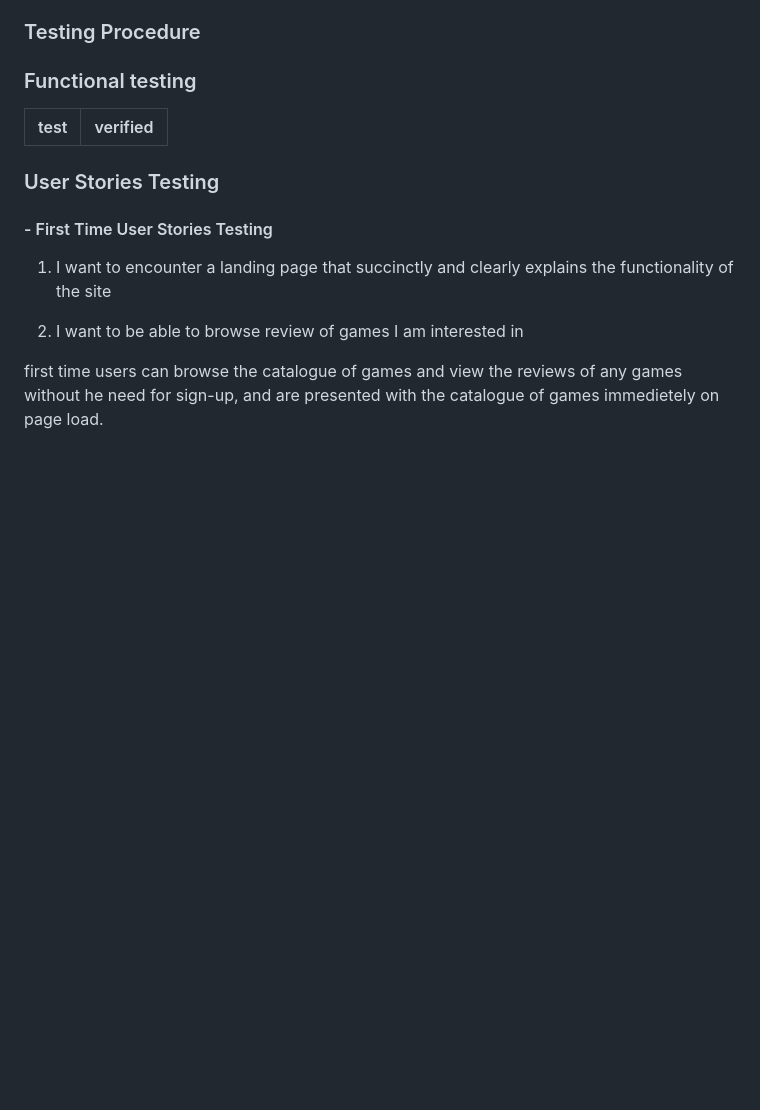
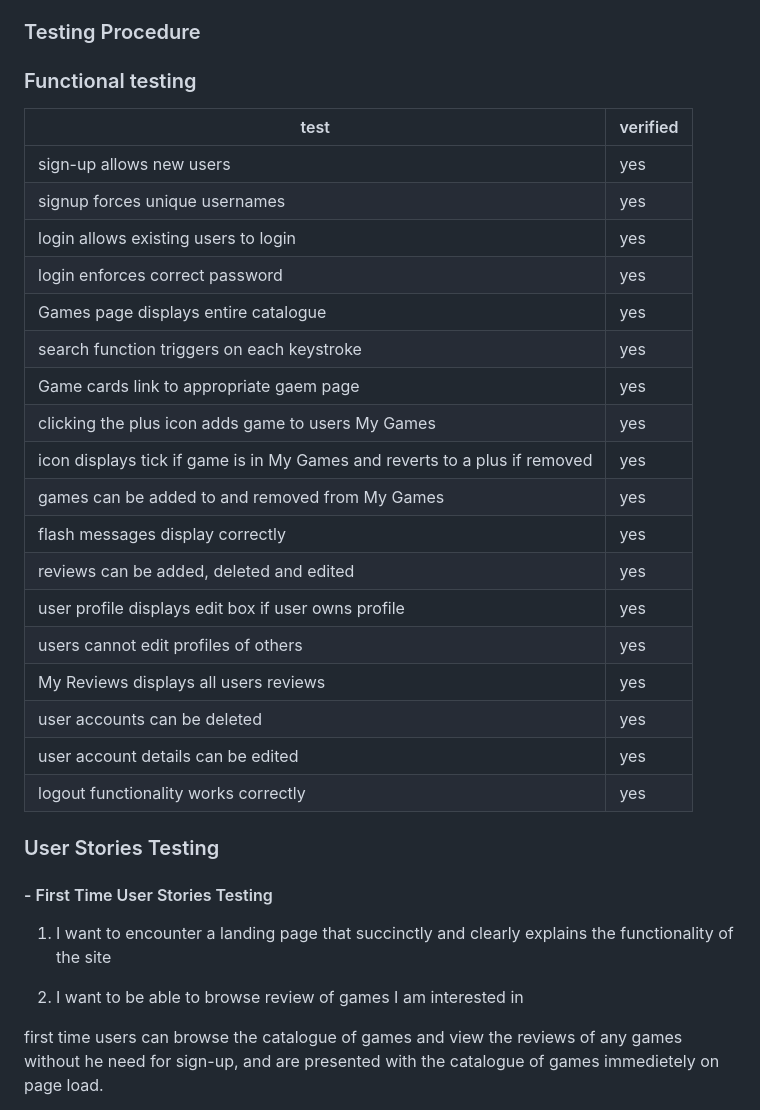
Before and after one commit to Oxymetaphoric/milestone_project_3, a Markdown page: TESTING.md, the part around the change. Rendered like a GitHub page; blank space fills up the shorter version.

Commit message:
PLAN: update Functional Testing section of TESTING.md

```diff
--- a/TESTING.md
+++ b/TESTING.md
@@ -8,6 +8,24 @@
 
 | test                                           | verified |
 | ---------------------------------------------- | -------- |
+| sign-up allows new users | yes |
+| signup forces unique usernames | yes |
+| login allows existing users to login | yes |
+| login enforces correct password | yes |
+| Games page displays entire catalogue | yes |
+| search function triggers on each keystroke | yes |
+| Game cards link to appropriate gaem page | yes |
+| clicking the plus icon adds game to users My Games | yes |
+| icon displays tick if game is in My Games and reverts to a plus if removed | yes |
+| games can be added to and removed from My Games | yes |
+| flash messages display correctly | yes |
+| reviews can be added, deleted and edited | yes |
+| user profile displays edit box if user owns profile | yes |
+| users cannot edit profiles of others | yes |
+| My Reviews displays all users reviews | yes |
+| user accounts can be deleted | yes |
+| user account details can be edited | yes |
+| logout functionality works correctly | yes |
 
 ### User Stories Testing
 
```
